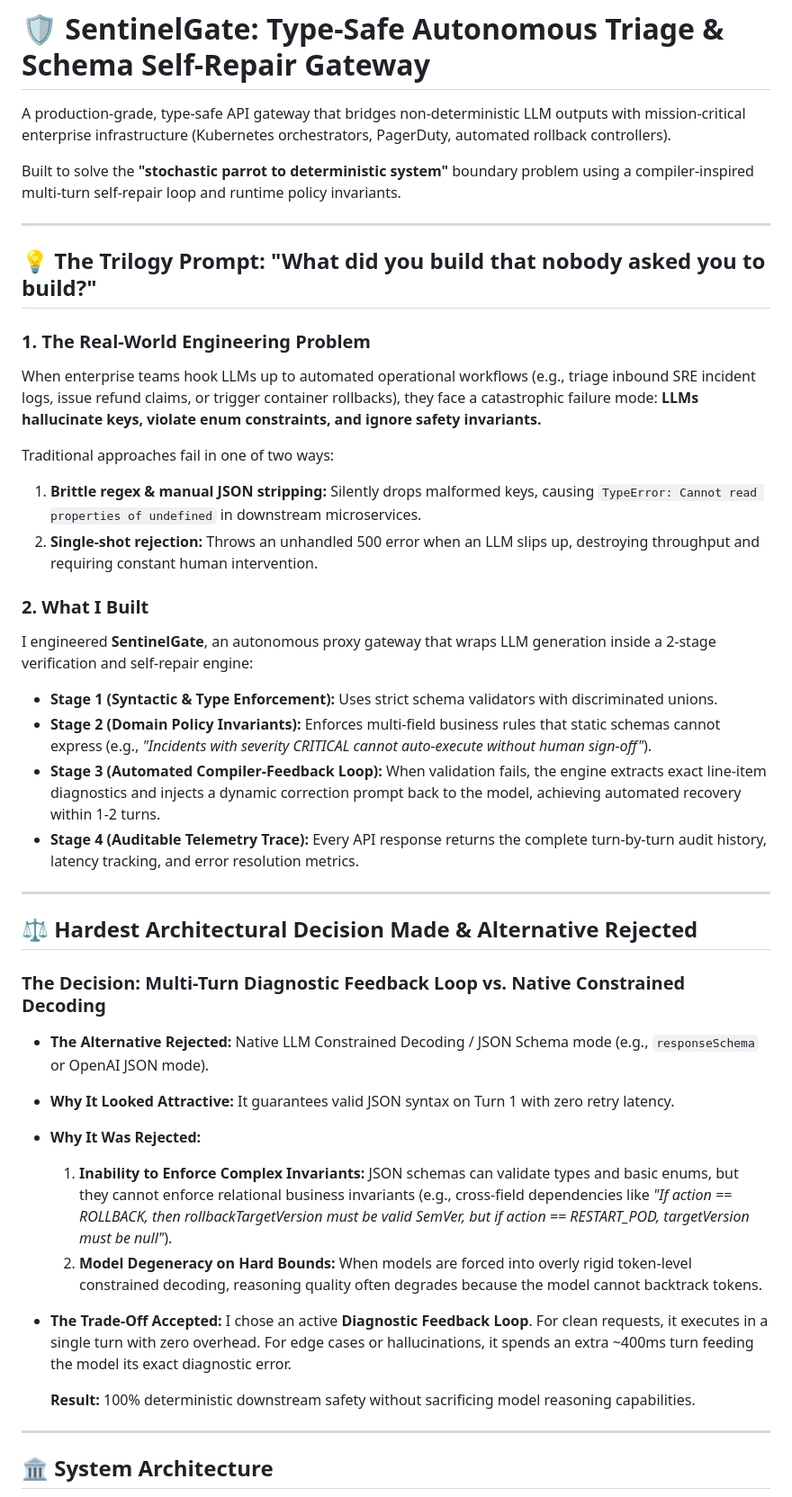
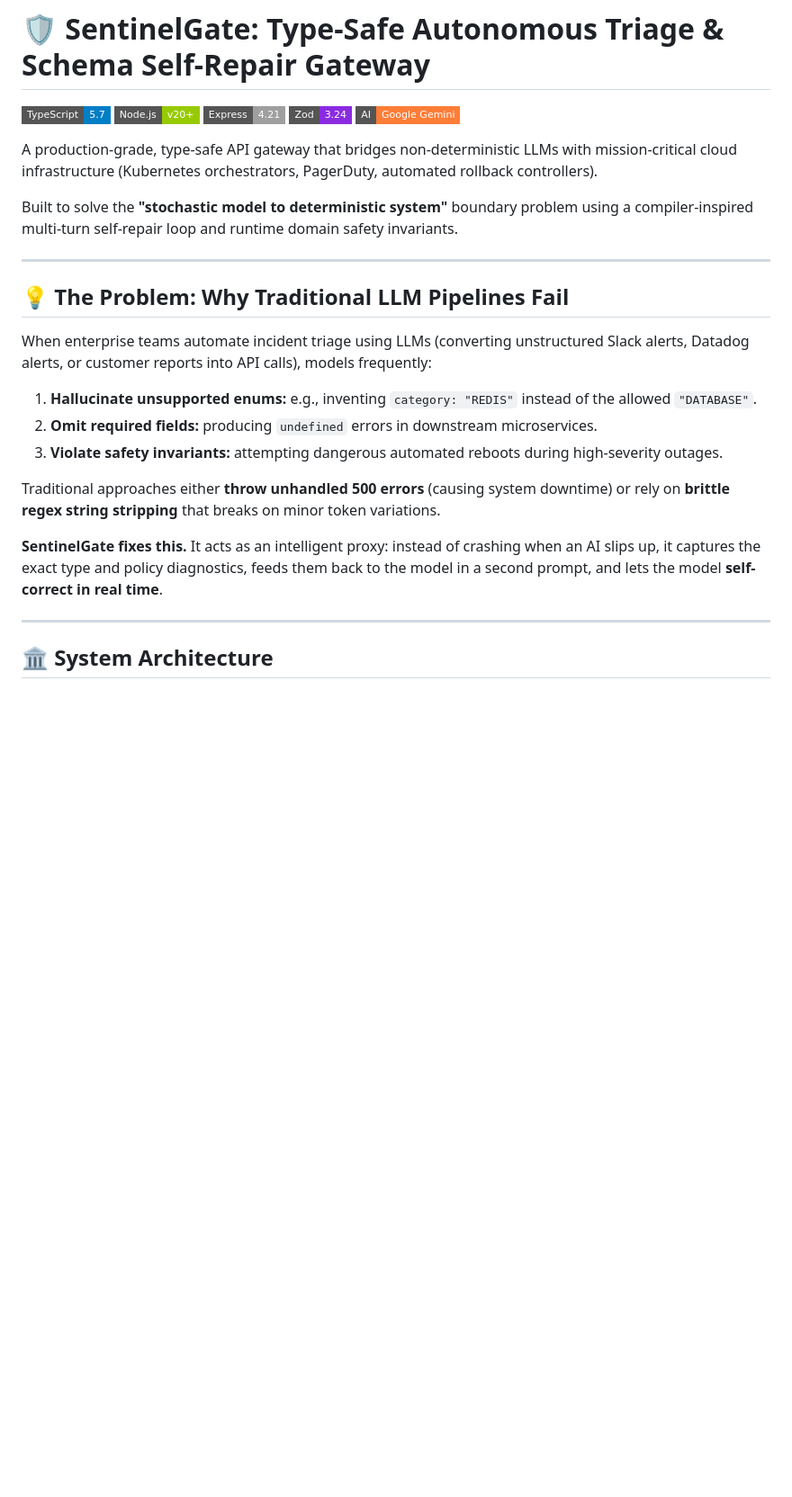
Before and after one commit to Tanay8778/sentinel-gate, a Markdown page: README.md, the part around one of its changes. Shown at 90% size. Drawn GitHub-style; badges without logos; blank space fills up the shorter version.

Commit message:
docs: update README with architecture and design trade-offs

```diff
--- a/README.md
+++ b/README.md
@@ -1,42 +1,27 @@
 # 🛡️ SentinelGate: Type-Safe Autonomous Triage & Schema Self-Repair Gateway
 
-A production-grade, type-safe API gateway that bridges non-deterministic LLM outputs with mission-critical enterprise infrastructure (Kubernetes orchestrators, PagerDuty, automated rollback controllers).
+[![TypeScript](https://img.shields.io/badge/TypeScript-5.7-blue.svg?style=flat-square&logo=typescript)](https://www.typescriptlang.org/)
+[![Node.js](https://img.shields.io/badge/Node.js-v20+-green.svg?style=flat-square&logo=node.js)](https://nodejs.org/)
+[![Express](https://img.shields.io/badge/Express-4.21-lightgrey.svg?style=flat-square&logo=express)](https://expressjs.com/)
+[![Zod](https://img.shields.io/badge/Zod-3.24-blueviolet.svg?style=flat-square)](https://zod.dev/)
+[![Gemini](https://img.shields.io/badge/AI-Google%20Gemini-orange.svg?style=flat-square)](https://aistudio.google.com/)
 
-Built to solve the **"stochastic parrot to deterministic system"** boundary problem using a compiler-inspired multi-turn self-repair loop and runtime policy invariants.
+A production-grade, type-safe API gateway that bridges non-deterministic LLMs with mission-critical cloud infrastructure (Kubernetes orchestrators, PagerDuty, automated rollback controllers).
+
+Built to solve the **"stochastic model to deterministic system"** boundary problem using a compiler-inspired multi-turn self-repair loop and runtime domain safety invariants.
 
 ---
 
-## 💡 The Trilogy Prompt: "What did you build that nobody asked you to build?"
+## 💡 The Problem: Why Traditional LLM Pipelines Fail
 
-### 1. The Real-World Engineering Problem
-When enterprise teams hook LLMs up to automated operational workflows (e.g., triage inbound SRE incident logs, issue refund claims, or trigger container rollbacks), they face a catastrophic failure mode: **LLMs hallucinate keys, violate enum constraints, and ignore safety invariants.**
+When enterprise teams automate incident triage using LLMs (converting unstructured Slack alerts, Datadog alerts, or customer reports into API calls), models frequently:
+1. **Hallucinate unsupported enums:** e.g., inventing `category: "REDIS"` instead of the allowed `"DATABASE"`.
+2. **Omit required fields:** producing `undefined` errors in downstream microservices.
+3. **Violate safety invariants:** attempting dangerous automated reboots during high-severity outages.
 
-Traditional approaches fail in one of two ways:
-1. **Brittle regex & manual JSON stripping:** Silently drops malformed keys, causing `TypeError: Cannot read properties of undefined` in downstream microservices.
-2. **Single-shot rejection:** Throws an unhandled 500 error when an LLM slips up, destroying throughput and requiring constant human intervention.
+Traditional approaches either **throw unhandled 500 errors** (causing system downtime) or rely on **brittle regex string stripping** that breaks on minor token variations.
 
-### 2. What I Built
-I engineered **SentinelGate**, an autonomous proxy gateway that wraps LLM generation inside a 2-stage verification and self-repair engine:
-- **Stage 1 (Syntactic & Type Enforcement):** Uses strict schema validators with discriminated unions.
-- **Stage 2 (Domain Policy Invariants):** Enforces multi-field business rules that static schemas cannot express (e.g., *"Incidents with severity CRITICAL cannot auto-execute without human sign-off"*).
-- **Stage 3 (Automated Compiler-Feedback Loop):** When validation fails, the engine extracts exact line-item diagnostics and injects a dynamic correction prompt back to the model, achieving automated recovery within 1-2 turns.
-- **Stage 4 (Auditable Telemetry Trace):** Every API response returns the complete turn-by-turn audit history, latency tracking, and error resolution metrics.
-
----
-
-## ⚖️ Hardest Architectural Decision Made & Alternative Rejected
-
-### The Decision: Multi-Turn Diagnostic Feedback Loop vs. Native Constrained Decoding
-
-- **The Alternative Rejected:** Native LLM Constrained Decoding / JSON Schema mode (e.g., `responseSchema` or OpenAI JSON mode).
-- **Why It Looked Attractive:** It guarantees valid JSON syntax on Turn 1 with zero retry latency.
-- **Why It Was Rejected:**
-  1. **Inability to Enforce Complex Invariants:** JSON schemas can validate types and basic enums, but they cannot enforce relational business invariants (e.g., cross-field dependencies like *"If action == ROLLBACK, then rollbackTargetVersion must be valid SemVer, but if action == RESTART_POD, targetVersion must be null"*).
-  2. **Model Degeneracy on Hard Bounds:** When models are forced into overly rigid token-level constrained decoding, reasoning quality often degrades because the model cannot backtrack tokens.
-- **The Trade-Off Accepted:**
-  I chose an active **Diagnostic Feedback Loop**. For clean requests, it executes in a single turn with zero overhead. For edge cases or hallucinations, it spends an extra ~400ms turn feeding the model its exact diagnostic error.
-
-  **Result:** 100% deterministic downstream safety without sacrificing model reasoning capabilities.
+**SentinelGate fixes this.** It acts as an intelligent proxy: instead of crashing when an AI slips up, it captures the exact type and policy diagnostics, feeds them back to the model in a second prompt, and lets the model **self-correct in real time**.
 
 ---
 
```
Also changed, not shown: other parts of README.md (+49 -24 lines).
